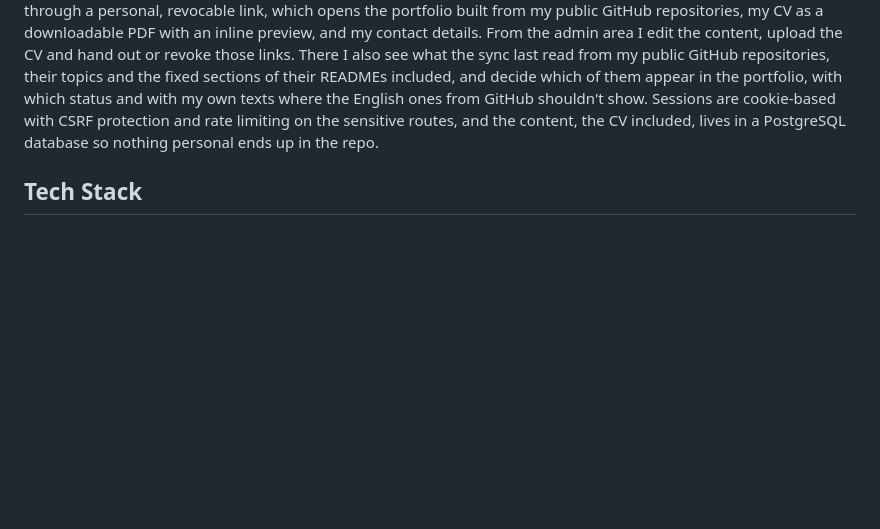
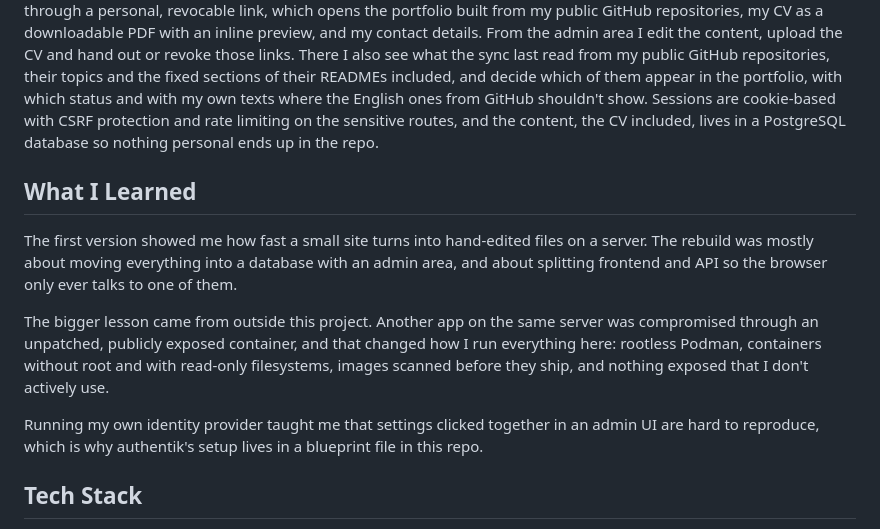
Before and after one commit to wediga/wediga-dev, a Markdown page: README.md, the part around the change. Rendered like a GitHub page; blank space fills up the shorter version.

Commit message:
Add a What I Learned section to the README (#81)

```diff
--- a/README.md
+++ b/README.md
@@ -17,6 +17,14 @@ What came out is one site with three faces. The public landing stays minimal, a
 ## What It Does
 
 The public landing is a single animated page with my skills, a legal imprint and a privacy policy that describes what the site actually stores, and nothing beyond that. If a browser can't run the WebGL animation, the page switches to its quiet layout on its own and tells the visitor why, so nobody lands on an empty screen. Invited visitors reach the rest through a personal, revocable link, which opens the portfolio built from my public GitHub repositories, my CV as a downloadable PDF with an inline preview, and my contact details. From the admin area I edit the content, upload the CV and hand out or revoke those links. There I also see what the sync last read from my public GitHub repositories, their topics and the fixed sections of their READMEs included, and decide which of them appear in the portfolio, with which status and with my own texts where the English ones from GitHub shouldn't show. Sessions are cookie-based with CSRF protection and rate limiting on the sensitive routes, and the content, the CV included, lives in a PostgreSQL database so nothing personal ends up in the repo.
+
+## What I Learned
+
+The first version showed me how fast a small site turns into hand-edited files on a server. The rebuild was mostly about moving everything into a database with an admin area, and about splitting frontend and API so the browser only ever talks to one of them.
+
+The bigger lesson came from outside this project. Another app on the same server was compromised through an unpatched, publicly exposed container, and that changed how I run everything here: rootless Podman, containers without root and with read-only filesystems, images scanned before they ship, and nothing exposed that I don't actively use.
+
+Running my own identity provider taught me that settings clicked together in an admin UI are hard to reproduce, which is why authentik's setup lives in a blueprint file in this repo.
 
 ## Tech Stack
 
```
